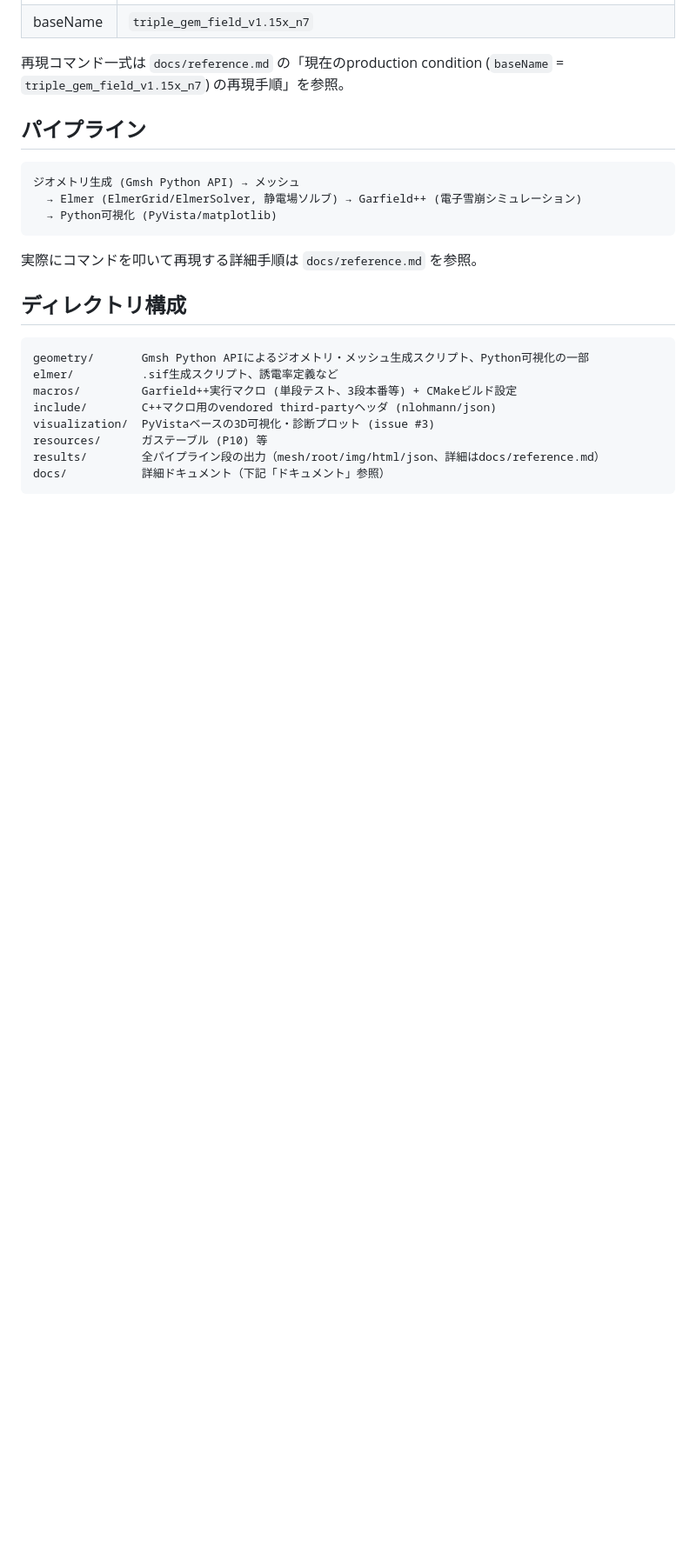
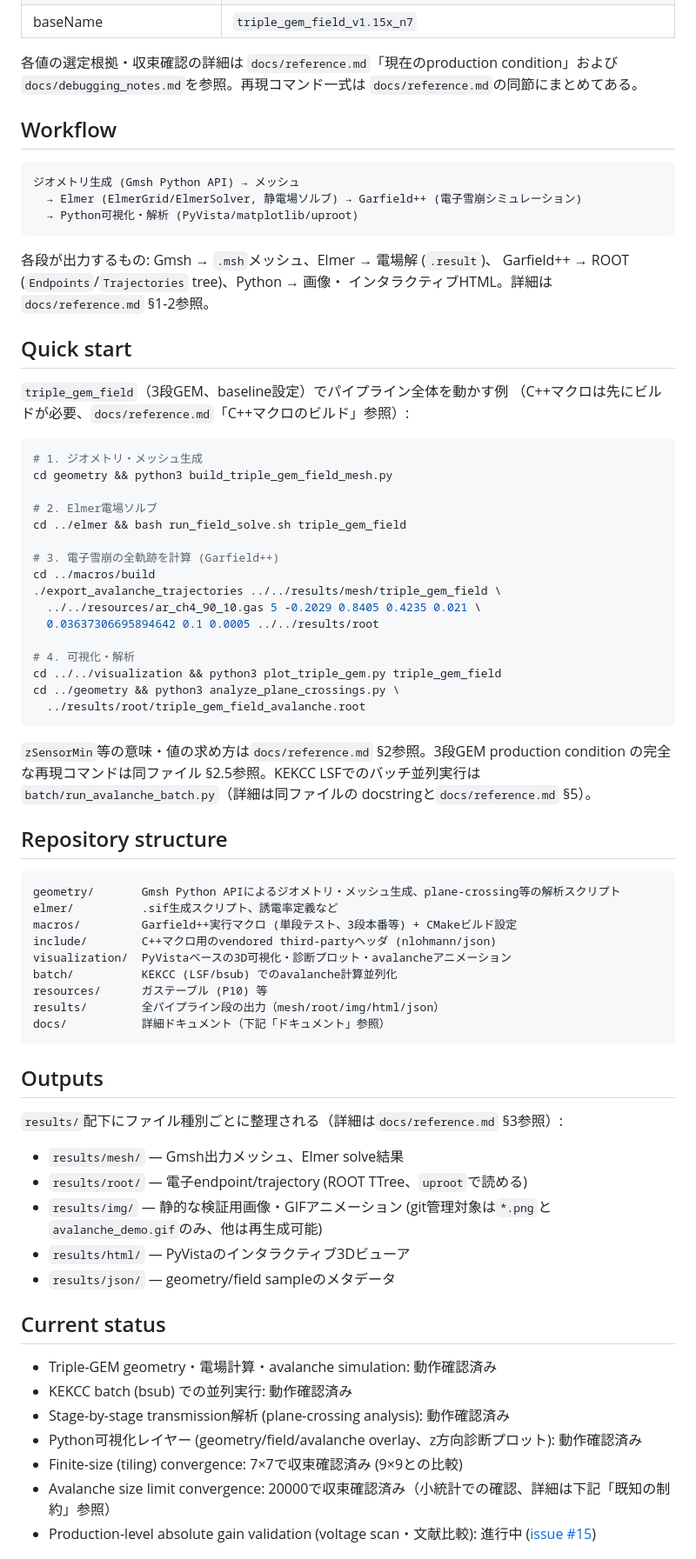
Before and after one commit to rjsaito0519/GEM-garfield-simulation, a Markdown page: README.md, the part around one of its changes. Shown at 87% size. Rendered like a GitHub page; blank space fills up the shorter version.

````diff
--- a/README.md
+++ b/README.md
@@ -51,28 +43,82 @@ J. Phys.: Conf. Ser. 1498 (2020) 012023.
 | baseName | `triple_gem_field_v1.15x_n7` |
 
-再現コマンド一式は `docs/reference.md` の「現在のproduction condition
-(`baseName` = `triple_gem_field_v1.15x_n7`) の再現手順」を参照。
+各値の選定根拠・収束確認の詳細は `docs/reference.md`「現在のproduction
+condition」および`docs/debugging_notes.md`を参照。再現コマンド一式は
+`docs/reference.md`の同節にまとめてある。
 
-## パイプライン
+## Workflow
 
 ```
 ジオメトリ生成 (Gmsh Python API) → メッシュ
   → Elmer (ElmerGrid/ElmerSolver, 静電場ソルブ) → Garfield++ (電子雪崩シミュレーション)
-  → Python可視化 (PyVista/matplotlib)
+  → Python可視化・解析 (PyVista/matplotlib/uproot)
 ```
 
-実際にコマンドを叩いて再現する詳細手順は `docs/reference.md` を参照。
+各段が出力するもの: Gmsh → `.msh`メッシュ、Elmer → 電場解 (`.result`)、
+Garfield++ → ROOT (`Endpoints`/`Trajectories` tree)、Python → 画像・
+インタラクティブHTML。詳細は `docs/reference.md` §1-2参照。
 
-## ディレクトリ構成
+## Quick start
+
+`triple_gem_field`（3段GEM、baseline設定）でパイプライン全体を動かす例
+（C++マクロは先にビルドが必要、`docs/reference.md`「C++マクロのビルド」参照）:
+
+```bash
+# 1. ジオメトリ・メッシュ生成
+cd geometry && python3 build_triple_gem_field_mesh.py
+
+# 2. Elmer電場ソルブ
+cd ../elmer && bash run_field_solve.sh triple_gem_field
+
+# 3. 電子雪崩の全軌跡を計算 (Garfield++)
+cd ../macros/build
+./export_avalanche_trajectories ../../results/mesh/triple_gem_field \
+  ../../resources/ar_ch4_90_10.gas 5 -0.2029 0.8405 0.4235 0.021 \
+  0.03637306695894642 0.1 0.0005 ../../results/root
+
+# 4. 可視化・解析
+cd ../../visualization && python3 plot_triple_gem.py triple_gem_field
+cd ../geometry && python3 analyze_plane_crossings.py \
+  ../results/root/triple_gem_field_avalanche.root
+```
+
+`zSensorMin`等の意味・値の求め方は`docs/reference.md` §2参照。3段GEM
+production condition の完全な再現コマンドは同ファイル §2.5参照。KEKCC
+LSFでのバッチ並列実行は`batch/run_avalanche_batch.py`（詳細は同ファイルの
+docstringと`docs/reference.md` §5）。
+
+## Repository structure
 
 ```
-geometry/       Gmsh Python APIによるジオメトリ・メッシュ生成スクリプト、Python可視化の一部
+geometry/       Gmsh Python APIによるジオメトリ・メッシュ生成、plane-crossing等の解析スクリプト
 elmer/          .sif生成スクリプト、誘電率定義など
 macros/         Garfield++実行マクロ (単段テスト、3段本番等) + CMakeビルド設定
 include/        C++マクロ用のvendored third-partyヘッダ (nlohmann/json)
-visualization/  PyVistaベースの3D可視化・診断プロット (issue #3)
+visualization/  PyVistaベースの3D可視化・診断プロット・avalancheアニメーション
+batch/          KEKCC (LSF/bsub) でのavalanche計算並列化
 resources/      ガステーブル (P10) 等
-results/        全パイプライン段の出力（mesh/root/img/html/json、詳細はdocs/reference.md）
+results/        全パイプライン段の出力（mesh/root/img/html/json）
 docs/           詳細ドキュメント（下記「ドキュメント」参照）
 ```
 
+## Outputs
+
+`results/`配下にファイル種別ごとに整理される（詳細は`docs/reference.md`
+§3参照）:
+
+- `results/mesh/` — Gmsh出力メッシュ、Elmer solve結果
+- `results/root/` — 電子endpoint/trajectory (ROOT TTree、`uproot`で読める)
+- `results/img/` — 静的な検証用画像・GIFアニメーション (git管理対象は`*.png`と`avalanche_demo.gif`のみ、他は再生成可能)
+- `results/html/` — PyVistaのインタラクティブ3Dビューア
+- `results/json/` — geometry/field sampleのメタデータ
+
+## Current status
+
+- Triple-GEM geometry・電場計算・avalanche simulation: 動作確認済み
+- KEKCC batch (bsub) での並列実行: 動作確認済み
+- Stage-by-stage transmission解析 (plane-crossing analysis): 動作確認済み
+- Python可視化レイヤー (geometry/field/avalanche overlay、z方向診断プロット): 動作確認済み
+- Finite-size (tiling) convergence: 7×7で収束確認済み (9×9との比較)
+- Avalanche size limit convergence: 20000で収束確認済み（小統計での確認、詳細は下記「既知の制約」参照）
+- Production-level absolute gain validation (voltage scan・文献比較): 進行中 ([issue #15](https://github.com/rjsaito0519/GEM-garfield-simulation/issues/15))
+
````
Also changed, not shown: other parts of README.md (+38 -107 lines).
